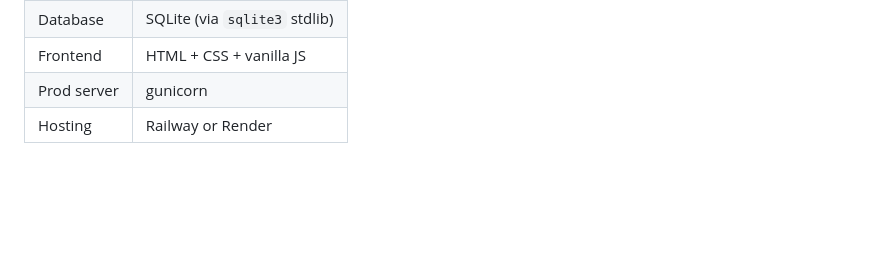
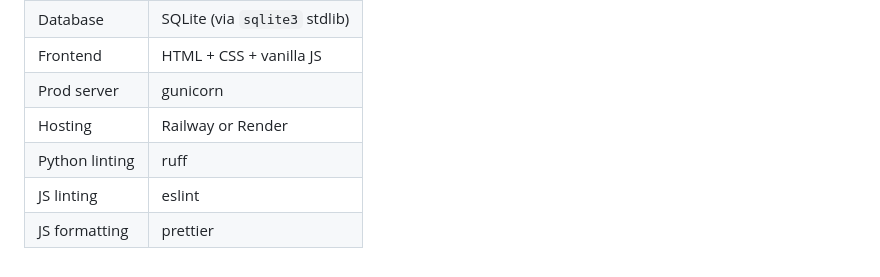
Before and after one commit to nmacinnis/tomato, a Markdown page: README.md, the part around one of its changes. Rendered like a GitHub page; blank space fills up the shorter version.

```diff
--- a/README.md
+++ b/README.md
@@ -126,3 +157,6 @@ All endpoints return/accept JSON.
 | Frontend | HTML + CSS + vanilla JS |
 | Prod server | gunicorn |
 | Hosting | Railway or Render |
+| Python linting | ruff |
+| JS linting | eslint |
+| JS formatting | prettier |
```
Also changed, not shown: other parts of README.md (+45 -14 lines).
